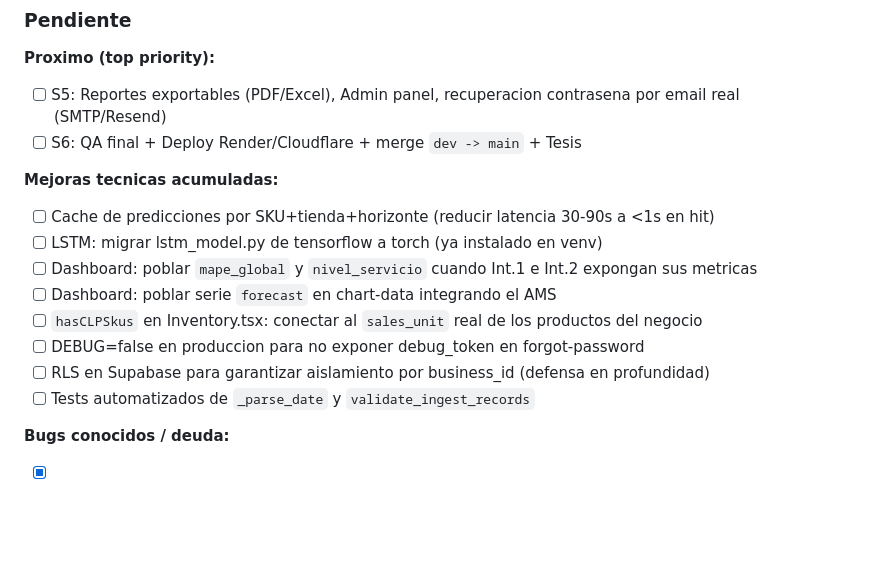
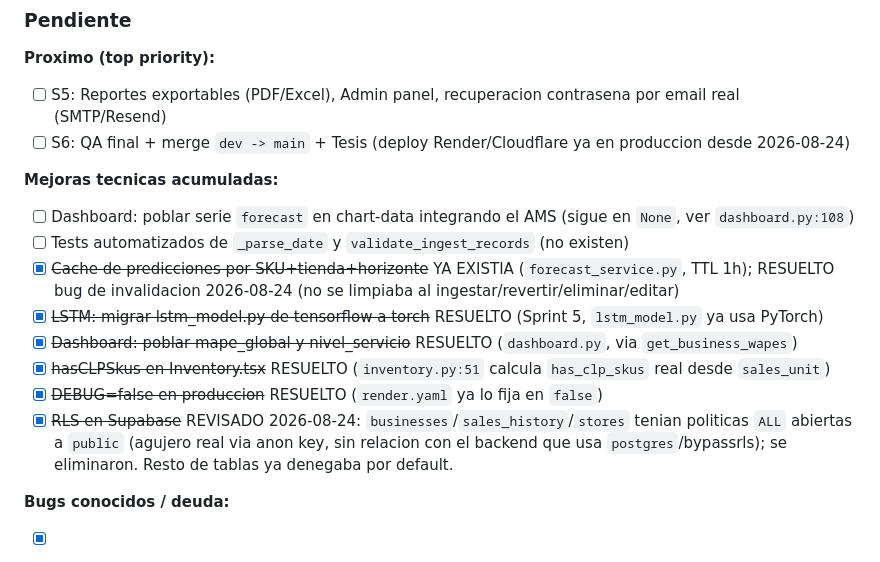
Before and after one commit to yellow-23/SmartSupply, a Markdown page: CLAUDE.md, the part around the change. Drawn GitHub-style; blank space fills up the shorter version.

Commit message:
docs: sincronizar pendientes con el estado real del codigo
Varios items ya estaban resueltos (LSTM->torch, mape_global/nivel_servicio,
hasCLPSkus, cache) sin reflejarse en el doc. Tambien registra el hallazgo
y fix de RLS del 2026-08-24.

```diff
--- a/CLAUDE.md
+++ b/CLAUDE.md
@@ -386,17 +386,17 @@ Jerarquia nueva: Usuario -> Negocios -> Ubicaciones -> Cargas -> Registros. Spec
 
 **Proximo (top priority):**
 - [ ] S5: Reportes exportables (PDF/Excel), Admin panel, recuperacion contrasena por email real (SMTP/Resend)
-- [ ] S6: QA final + Deploy Render/Cloudflare + merge `dev -> main` + Tesis
+- [ ] S6: QA final + merge `dev -> main` + Tesis (deploy Render/Cloudflare ya en produccion desde 2026-08-24)
 
 **Mejoras tecnicas acumuladas:**
-- [ ] Cache de predicciones por SKU+tienda+horizonte (reducir latencia 30-90s a <1s en hit)
-- [ ] LSTM: migrar lstm_model.py de tensorflow a torch (ya instalado en venv)
-- [ ] Dashboard: poblar `mape_global` y `nivel_servicio` cuando Int.1 e Int.2 expongan sus metricas
-- [ ] Dashboard: poblar serie `forecast` en chart-data integrando el AMS
-- [ ] `hasCLPSkus` en Inventory.tsx: conectar al `sales_unit` real de los productos del negocio
-- [ ] DEBUG=false en produccion para no exponer debug_token en forgot-password
-- [ ] RLS en Supabase para garantizar aislamiento por business_id (defensa en profundidad)
-- [ ] Tests automatizados de `_parse_date` y `validate_ingest_records`
+- [ ] Dashboard: poblar serie `forecast` en chart-data integrando el AMS (sigue en `None`, ver `dashboard.py:108`)
+- [ ] Tests automatizados de `_parse_date` y `validate_ingest_records` (no existen)
+- [x] ~~Cache de predicciones por SKU+tienda+horizonte~~ YA EXISTIA (`forecast_service.py`, TTL 1h); RESUELTO bug de invalidacion 2026-08-24 (no se limpiaba al ingestar/revertir/eliminar/editar)
+- [x] ~~LSTM: migrar lstm_model.py de tensorflow a torch~~ RESUELTO (Sprint 5, `lstm_model.py` ya usa PyTorch)
+- [x] ~~Dashboard: poblar mape_global y nivel_servicio~~ RESUELTO (`dashboard.py`, via `get_business_wapes`)
+- [x] ~~hasCLPSkus en Inventory.tsx~~ RESUELTO (`inventory.py:51` calcula `has_clp_skus` real desde `sales_unit`)
+- [x] ~~DEBUG=false en produccion~~ RESUELTO (`render.yaml` ya lo fija en `false`)
+- [x] ~~RLS en Supabase~~ REVISADO 2026-08-24: `businesses`/`sales_history`/`stores` tenian politicas `ALL` abiertas a `public` (agujero real via anon key, sin relacion con el backend que usa `postgres`/bypassrls); se eliminaron. Resto de tablas ya denegaba por default.
 
 **Bugs conocidos / deuda:**
 - [x] ~~El UI de Forecast etiqueta valores en "uds" sin chequear si la data es CLP~~ RESUELTO en S2-F
```
